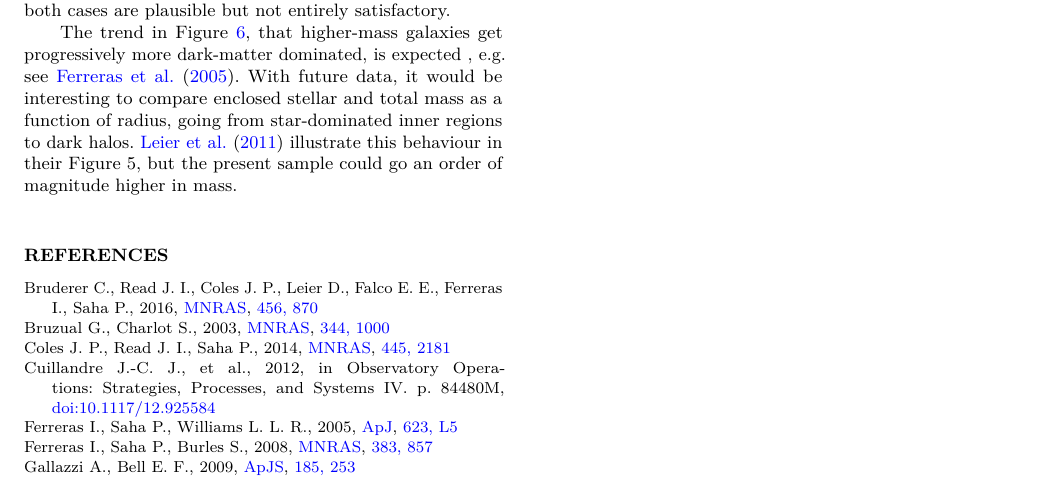
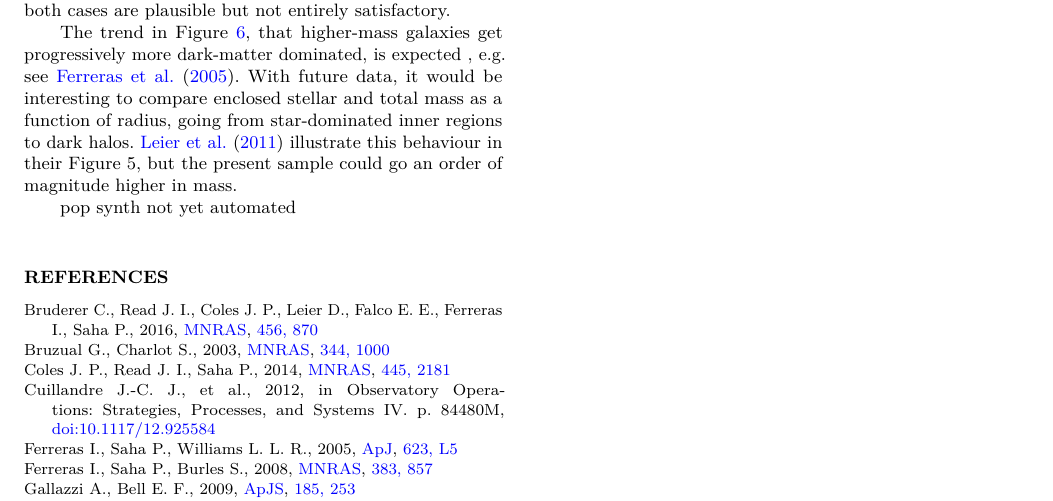
Before and after one commit to RafiKueng/p2, a LaTeX paper (paper2.tex, which reads parts/summary.tex): part of page 5 of 14, cut so that both start at the same text. Compiled offline with pdfLaTeX; a LaTeX package or settings file that is missing is left out.

Commit message:
something

```diff
--- a/parts/summary.tex
+++ b/parts/summary.tex
@@ -27,3 +31,7 @@ star-dominated inner regions to dark halos.
 \cite{2011ApJ...740...97L} illustrate this behaviour in their
 Figure~5, but the present sample could go an order of magnitude higher
 in mass.
+
+
+% outlook
+pop synth not yet automated
```
Also changed, not shown: paper2.tex (+0 -2 lines), parts/summary.tex (4 more changed lines).
